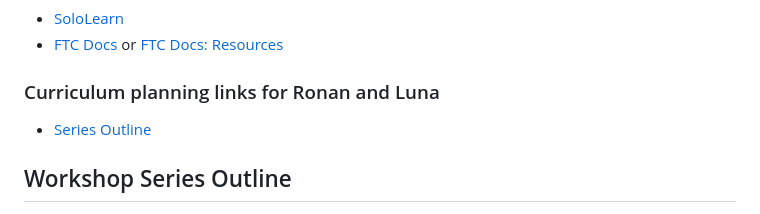
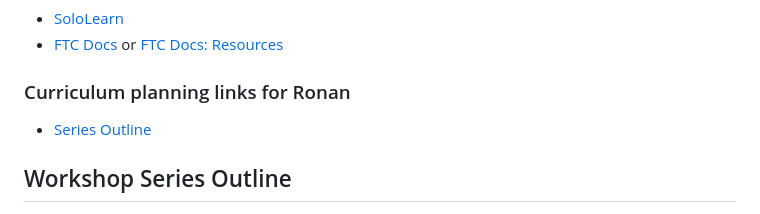
Before and after one commit to gonksquad/legacy, a Markdown page: index.md, the part around the change. GitHub-like rendering.

```diff
--- a/index.md
+++ b/index.md
@@ -7,7 +7,7 @@
 - [SoloLearn](https://www.sololearn.com/en/)
 - [FTC Docs](https://ftc-docs.firstinspires.org/en/latest/) or [FTC Docs: Resources](https://ftc-docs.firstinspires.org/en/latest/programming_resources/index.html)
 
-### Curriculum planning links for Ronan and Luna
+### Curriculum planning links for Ronan
 - [Series Outline](https://docs.google.com/document/d/1hlqY7KVbKZmHbv7WCP97T-UFN1xL9rFBbYAmcl71cbc/edit)
 
 ## Workshop Series Outline
```
